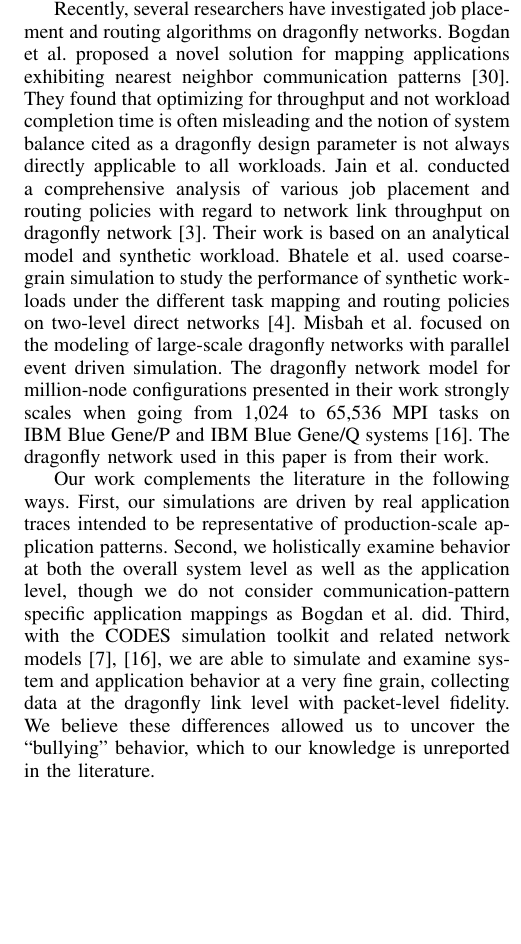
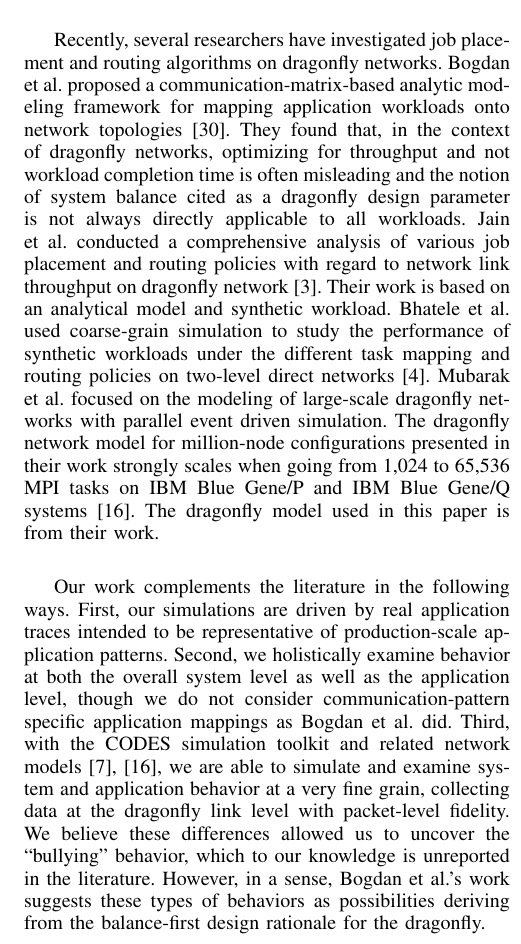
Before and after one commit to yangxuserene/sc16draft, a LaTeX paper (draft.tex, which reads related_work.tex): part of one column of page 10 of 12, cut so that both start at the same text, the shorter picture padded with empty space. Compiled offline with pdfLaTeX; a missing font is replaced by an installed copy or a similar font; a LaTeX package or settings file that is missing is left out.

Commit message:
related work tweaks

```diff
--- a/related_work.tex
+++ b/related_work.tex
@@ -5,11 +5,11 @@ The impact of job placement on both systems and applications has been the subjec
 %\TODO{what kind of system?}.
 Bhatele et al.\ studied the performance variability of a specific application, p3FD, running on different HPC production systems with torus network topologies \cite{abhinav-sc13}. They obtained performance consistency in their application when network resources were allocated compactly and exclusively and wide variability otherwise. Jokanovic et al. studied the impact of job placement to the workload and claimed that the key to reduce performance variability is to avoid network sharing~\cite{jose-ipdps15}.
 
-Recently, several researchers have investigated job placement and routing algorithms on dragonfly networks. Bogdan et al.\ proposed a novel solution for mapping applications exhibiting nearest neighbor communication patterns~\cite{hoefler-hpdc14}. They found that optimizing for throughput and not workload completion time is often misleading and the notion of system balance cited as a dragonfly design parameter is not always directly applicable to all workloads.
+Recently, several researchers have investigated job placement and routing algorithms on dragonfly networks. Bogdan et al.\ proposed a communication-matrix-based analytic modeling framework for mapping application workloads onto network topologies~\cite{hoefler-hpdc14}. They found that, in the context of dragonfly networks, optimizing for throughput and not workload completion time is often misleading and the notion of system balance cited as a dragonfly design parameter is not always directly applicable to all workloads.
 %\TODO{very brief blurb of what they did or what they found}.
-Jain et al. conducted a comprehensive analysis of various job placement and routing policies with regard to network link throughput on dragonfly network~\cite{jain-sc14}. Their work is based on an analytical model and synthetic workload. Bhatele et al. used coarse-grain simulation to study the performance of synthetic workloads under the different task mapping and routing policies on two-level direct networks~\cite{bhatele-sc11}. Misbah et al.\ focused on  the modeling of large-scale dragonfly networks with parallel event driven simulation. The dragonfly network model for million-node configurations presented in their work strongly scales when going from 1,024 to 65,536 MPI tasks on IBM Blue Gene/P and IBM Blue Gene/Q systems~\cite{codes-dragonfly}. The dragonfly network used in this paper is from their work.
+Jain et al. conducted a comprehensive analysis of various job placement and routing policies with regard to network link throughput on dragonfly network~\cite{jain-sc14}. Their work is based on an analytical model and synthetic workload. Bhatele et al. used coarse-grain simulation to study the performance of synthetic workloads under the different task mapping and routing policies on two-level direct networks~\cite{bhatele-sc11}. Mubarak et al.\ focused on  the modeling of large-scale dragonfly networks with parallel event driven simulation. The dragonfly network model for million-node configurations presented in their work strongly scales when going from 1,024 to 65,536 MPI tasks on IBM Blue Gene/P and IBM Blue Gene/Q systems~\cite{codes-dragonfly}. The dragonfly model used in this paper is from their work.
 %\TODO{mention Misbah's dragonfly work, for which our work is based on}.
 
 Our work complements the literature in the following ways. First, our simulations are driven by real application traces intended to be representative of production-scale application patterns. Second, we holistically examine behavior at both the overall system level as well as the application level, though we do not consider communication-pattern specific application mappings as Bogdan et al.\ did. Third, with the CODES simulation toolkit and related network models~\cite{codes, codes-dragonfly},
 %\TODO{cite codes, Misbah's dragonfly work},
-we are able to simulate and examine system and application behavior at a very fine grain, collecting data at the dragonfly link level with packet-level fidelity. We believe these differences allowed us to uncover the ``bullying'' behavior, which to our knowledge is unreported in the literature.
+we are able to simulate and examine system and application behavior at a very fine grain, collecting data at the dragonfly link level with packet-level fidelity. We believe these differences allowed us to uncover the ``bullying'' behavior, which to our knowledge is unreported in the literature. However, in a sense, Bogdan et al.'s work suggests these types of behaviors as possibilities deriving from the balance-first design rationale for the dragonfly.
```
